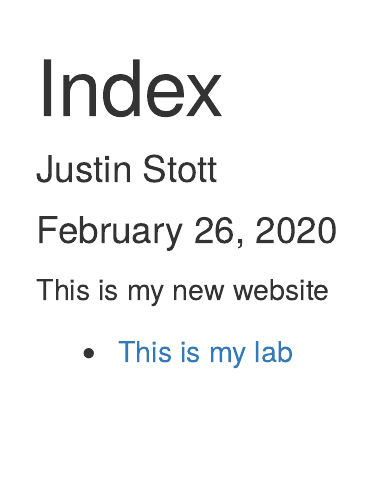
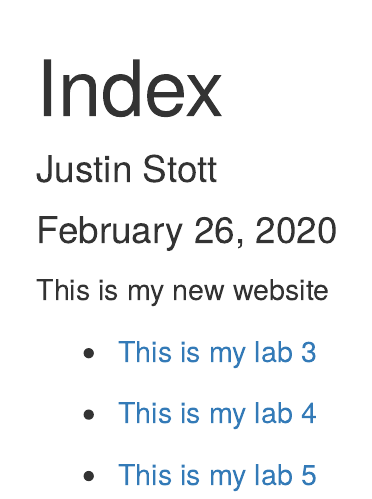
Before and after one commit to Justin-St/genome-analysis, an R Markdown document (Index.Rmd): the page in a window 1100 px wide, from its top. Rendered offline with R 4.5, knitr and Pandoc, with nearby package versions.

Commit message:
update index

```diff
--- a/Index.Rmd
+++ b/Index.Rmd
@@ -9,4 +9,8 @@ output: html_document
 
 This is my new website
 
-* [This is my lab](lab2b.html)
+* [This is my lab 3](Lab3.html)
+
+* [This is my lab 4](Lab4.html)
+
+* [This is my lab 5](Lab5.html)
```
Also changed, not shown: Lab5.Rmd (+1 -1 lines), Lab4.html (added), Lab5.html (added).
